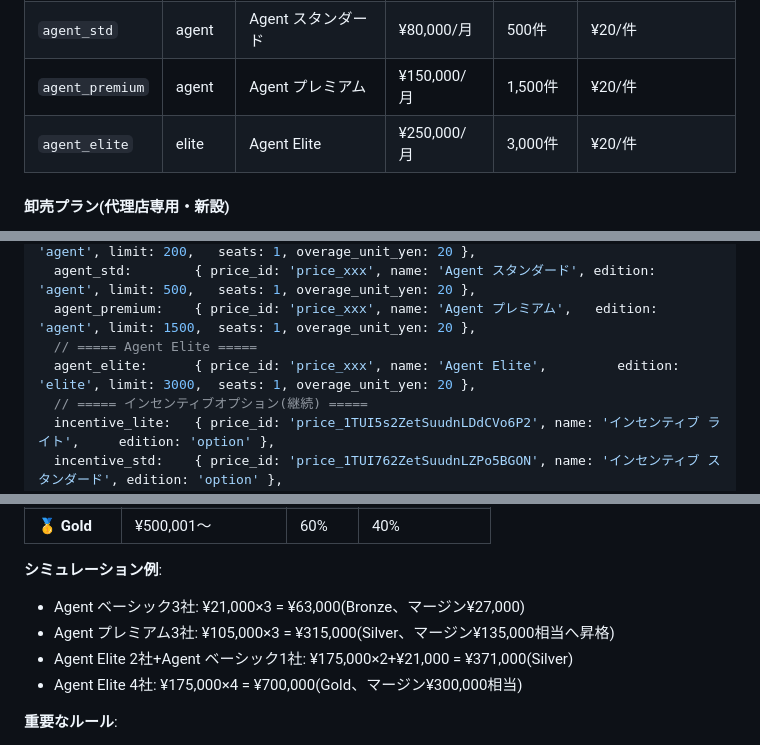
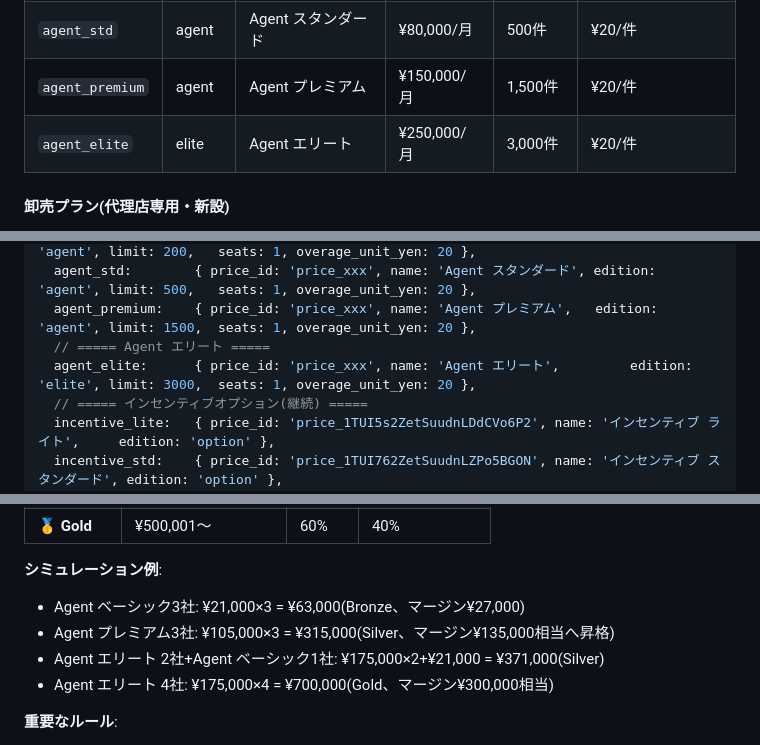
Before and after one commit to nice-gecko/shiwake-ai, a Markdown page: shiwake-ai_v2_2_0_仕様書.md, 3 parts joined by grey strips. Drawn GitHub-style.

```diff
--- a/shiwake-ai_v2_2_0_仕様書.md
+++ b/shiwake-ai_v2_2_0_仕様書.md
@@ -112,7 +112,7 @@ WHERE is_paid = true AND plan_key IS NULL;
 | `agent_basic` | agent | Agent ベーシック | ¥30,000/月 | 200件 | ¥20/件(v2.2.1で実装) |
 | `agent_std` | agent | Agent スタンダード | ¥80,000/月 | 500件 | ¥20/件 |
 | `agent_premium` | agent | Agent プレミアム | ¥150,000/月 | 1,500件 | ¥20/件 |
-| `agent_elite` | elite | Agent Elite | ¥250,000/月 | 3,000件 | ¥20/件 |
+| `agent_elite` | elite | Agent エリート | ¥250,000/月 | 3,000件 | ¥20/件 |
 
 #### 卸売プラン(代理店専用・新設)
 
@@ -208,8 +208,8 @@ const STRIPE_PLANS = {
   agent_basic:      { price_id: 'price_xxx', name: 'Agent ベーシック',   edition: 'agent', limit: 200,   seats: 1, overage_unit_yen: 20 },
   agent_std:        { price_id: 'price_xxx', name: 'Agent スタンダード', edition: 'agent', limit: 500,   seats: 1, overage_unit_yen: 20 },
   agent_premium:    { price_id: 'price_xxx', name: 'Agent プレミアム',   edition: 'agent', limit: 1500,  seats: 1, overage_unit_yen: 20 },
-  // ===== Agent Elite =====
-  agent_elite:      { price_id: 'price_xxx', name: 'Agent Elite',         edition: 'elite', limit: 3000,  seats: 1, overage_unit_yen: 20 },
+  // ===== Agent エリート =====
+  agent_elite:      { price_id: 'price_xxx', name: 'Agent エリート',         edition: 'elite', limit: 3000,  seats: 1, overage_unit_yen: 20 },
   // ===== インセンティブオプション(継続) =====
   incentive_lite:   { price_id: 'price_1TUI5s2ZetSuudnLDdCVo6P2', name: 'インセンティブ ライト',     edition: 'option' },
   incentive_std:    { price_id: 'price_1TUI762ZetSuudnLZPo5BGON', name: 'インセンティブ スタンダード', edition: 'option' },
@@ -589,8 +589,8 @@ shiwake-ai は **全9プラン(SaaS版5種・Agent版3種・Elite)を代理店
 **シミュレーション例**:
 - Agent ベーシック3社: ¥21,000×3 = ¥63,000(Bronze、マージン¥27,000)
 - Agent プレミアム3社: ¥105,000×3 = ¥315,000(Silver、マージン¥135,000相当へ昇格)
-- Agent Elite 2社+Agent ベーシック1社: ¥175,000×2+¥21,000 = ¥371,000(Silver)
-- Agent Elite 4社: ¥175,000×4 = ¥700,000(Gold、マージン¥300,000相当)
+- Agent エリート 2社+Agent ベーシック1社: ¥175,000×2+¥21,000 = ¥371,000(Silver)
+- Agent エリート 4社: ¥175,000×4 = ¥700,000(Gold、マージン¥300,000相当)
 
 **重要なルール**:
 - ランク判定は**前月の取引高ベース**(月初バッチで判定 → 翌月のクーポン適用)
```
Also changed, not shown: other parts of shiwake-ai_v2_2_0_仕様書.md (+5 -5 lines).
